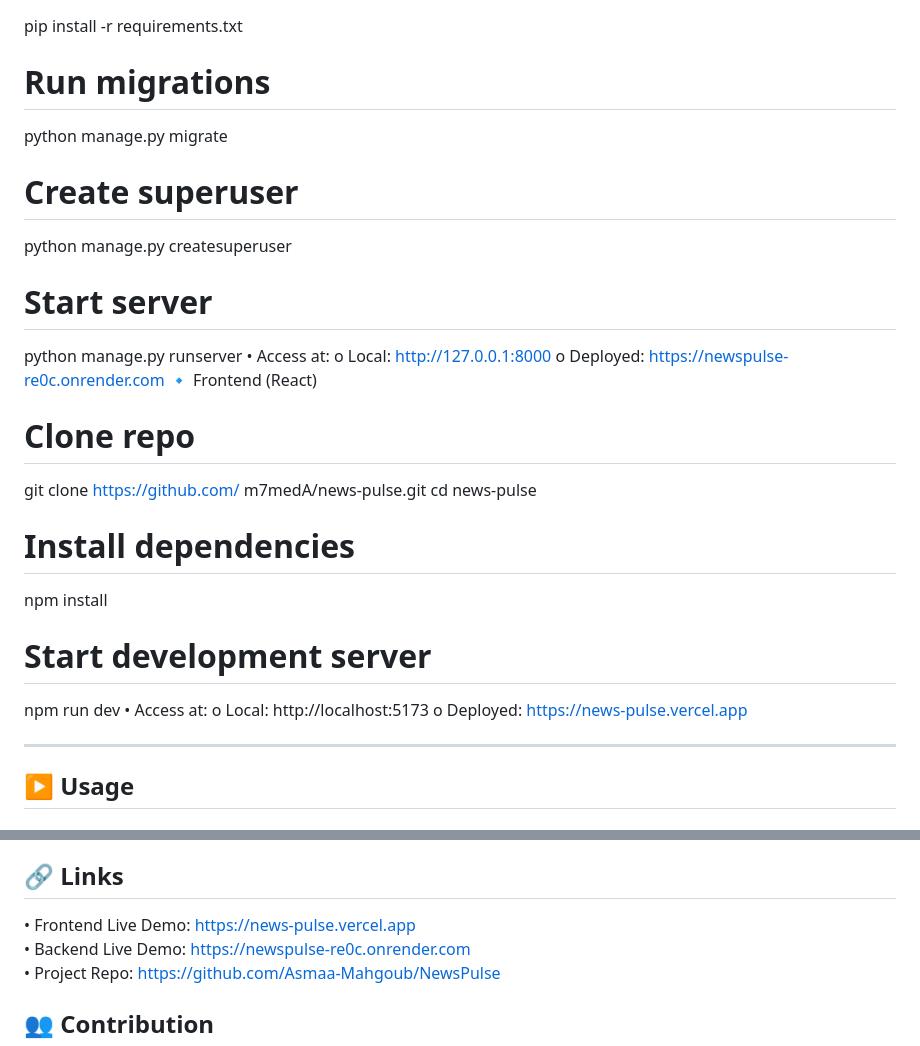
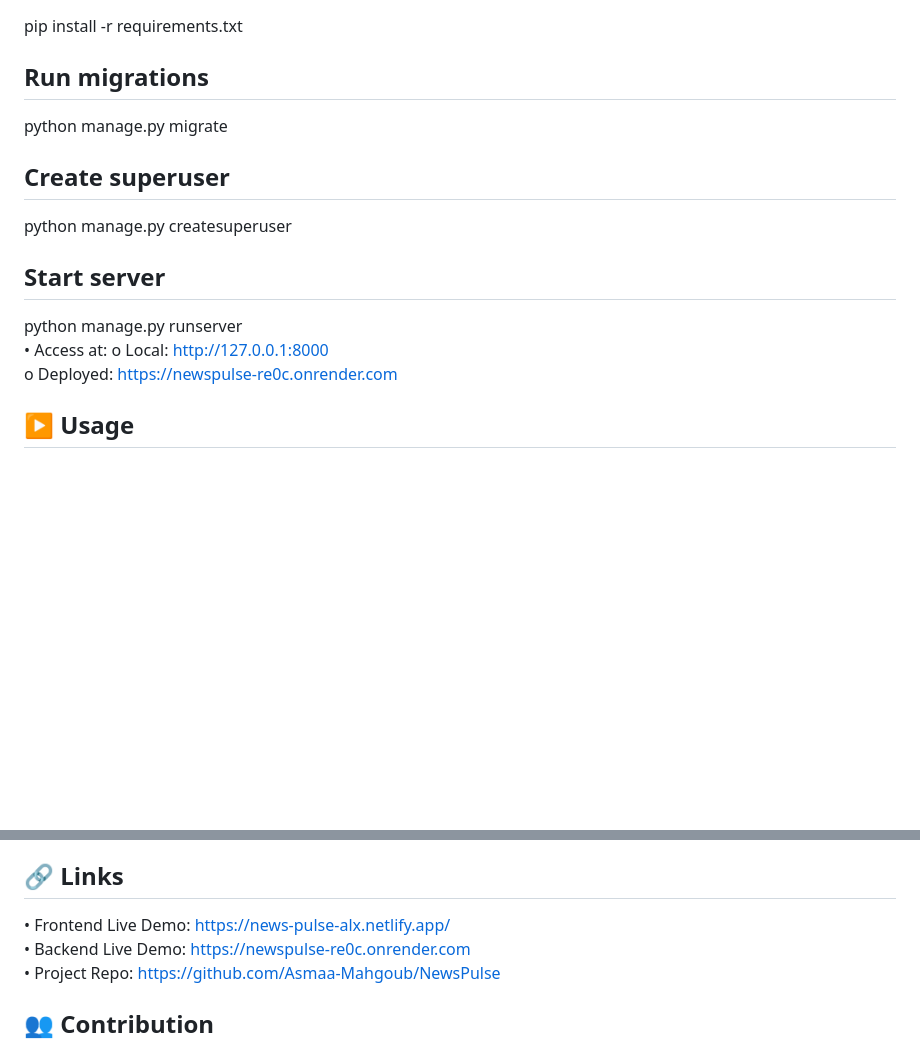
Before and after one commit to Asmaa-Mahgoub/NewsPulse, a Markdown page: README.md, 2 parts joined by grey strips. GitHub-like rendering; blank space fills up the shorter version.

```diff
--- a/README.md
+++ b/README.md
@@ -82,30 +64,17 @@ source venv/bin/activate      # (Linux/Mac)
 pip install -r requirements.txt
 
-# Run migrations
+## Run migrations
 python manage.py migrate
 
-# Create superuser
+## Create superuser
 python manage.py createsuperuser
 
-# Start server
+## Start server
 python manage.py runserver
 •	Access at:
 o	Local: http://127.0.0.1:8000
 o	Deployed: https://newspulse-re0c.onrender.com
-🔹 Frontend (React)
-# Clone repo
-git clone https://github.com/ m7medA/news-pulse.git
-cd news-pulse
 
-# Install dependencies
-npm install
-
-# Start development server
-npm run dev
-•	Access at:
-o	Local: http://localhost:5173
-o	Deployed: https://news-pulse.vercel.app
-________________________________________
 ## ▶ Usage
 ### News Module
 •	Get all news: GET /api/news/
@@ -136,7 +105,7 @@ ________________________________________
 •	JWT / Token Auth
 
 ## 🔗 Links
-•	Frontend Live Demo: https://news-pulse.vercel.app
+•	Frontend Live Demo: https://news-pulse-alx.netlify.app/
 •	Backend Live Demo: https://newspulse-re0c.onrender.com
 •	Project Repo: https://github.com/Asmaa-Mahgoub/NewsPulse
 
```
Also changed, not shown: other parts of README.md (+19 -37 lines).
